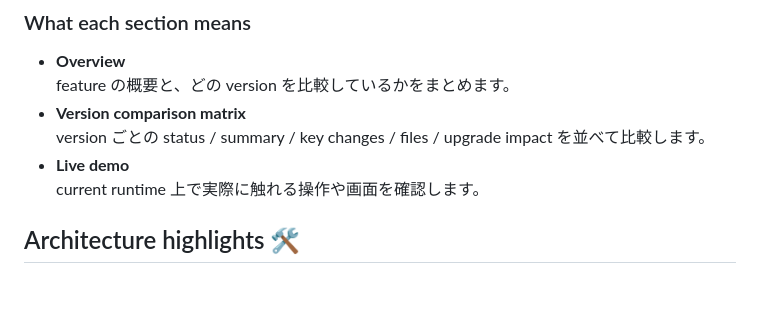
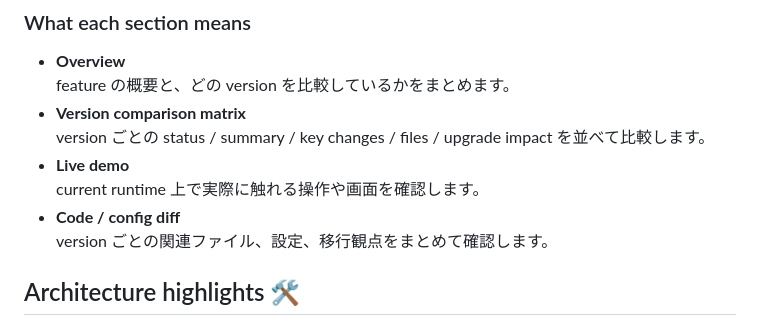
Before and after one commit to amyroi/rails-version-catalog, a Markdown page: README.md, the part around the change. GitHub-like rendering; blank space fills up the shorter version.

Commit message:
docs: add code config diff section

```diff
--- a/README.md
+++ b/README.md
@@ -40,6 +40,8 @@ Rails の**比較カタログ**を UI で確認できる app です。
   version ごとの status / summary / key changes / files / upgrade impact を並べて比較します。
 - **Live demo**
   current runtime 上で実際に触れる操作や画面を確認します。
+- **Code / config diff**
+  version ごとの関連ファイル、設定、移行観点をまとめて確認します。
 
 ## Architecture highlights 🛠️
 
```
